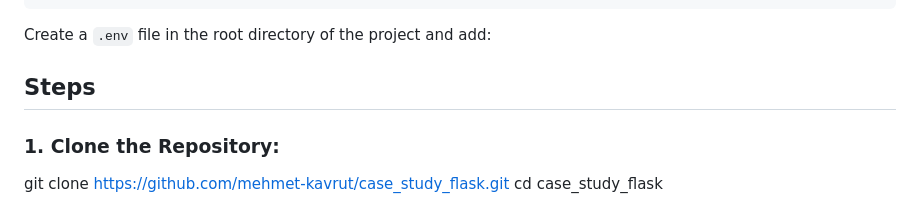
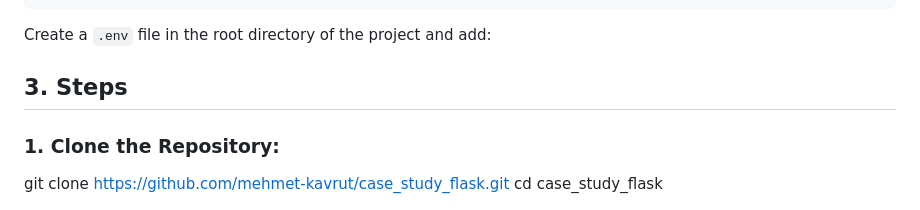
Before and after one commit to mehmet-kavrut/case-study-flask, a Markdown page: README.md, the part around the change. Rendered like a GitHub page.

Commit message:
Correct readme file

```diff
--- a/README.md
+++ b/README.md
@@ -29,7 +29,7 @@ GCS_CREDENTIALS_PATH=path_to_your_service_account_key.json
 Create a `.env` file in the root directory of the project and add:
 
 
-## Steps
+## 3. Steps
 ### 1. Clone the Repository:
 git clone https://github.com/mehmet-kavrut/case_study_flask.git
 cd case_study_flask
```
